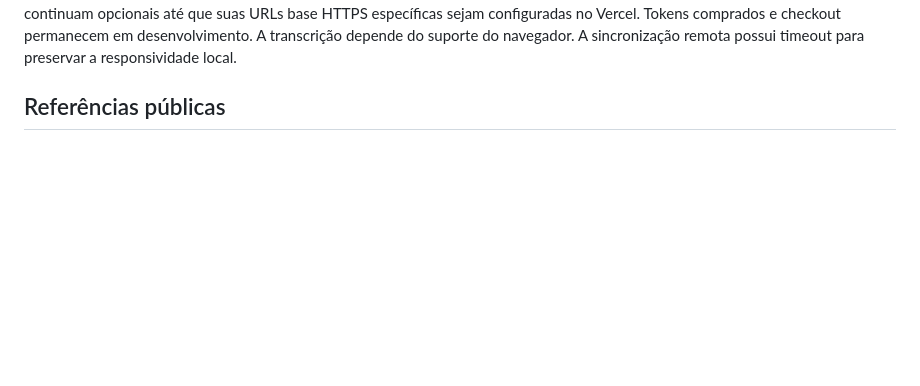
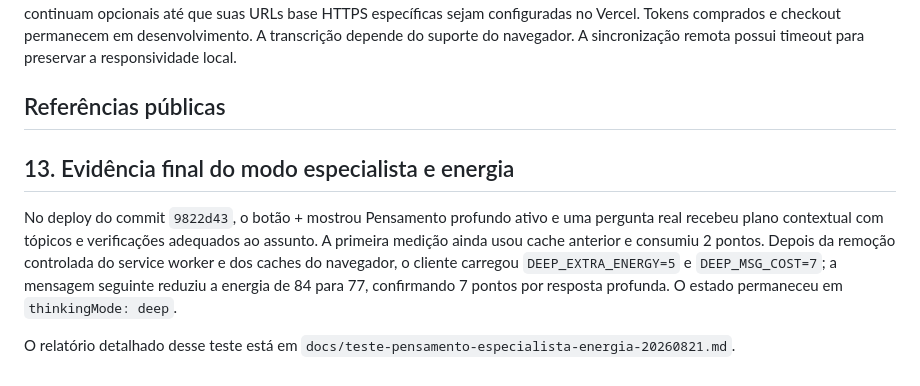
Before and after one commit to jeanvicen/klipza.zzz, a Markdown page: docs/relatorio-integral-klipza-ia-20260821.md, the part around the change. Drawn GitHub-style; blank space fills up the shorter version.

Commit message:
docs: registrar teste de energia do pensamento

```diff
--- a/docs/relatorio-integral-klipza-ia-20260821.md
+++ b/docs/relatorio-integral-klipza-ia-20260821.md
@@ -199,3 +199,10 @@ O modo profundo mostra um resumo operacional seguro, não uma transcrição lite
 [4]: https://supabase.com/docs/guides/database/postgres/row-level-security "Supabase — Row Level Security"
 
 [5]: https://vercel.com/docs/functions "Vercel — Functions"
+
+
+## 13. Evidência final do modo especialista e energia
+
+No deploy do commit `9822d43`, o botão + mostrou Pensamento profundo ativo e uma pergunta real recebeu plano contextual com tópicos e verificações adequados ao assunto. A primeira medição ainda usou cache anterior e consumiu 2 pontos. Depois da remoção controlada do service worker e dos caches do navegador, o cliente carregou `DEEP_EXTRA_ENERGY=5` e `DEEP_MSG_COST=7`; a mensagem seguinte reduziu a energia de 84 para 77, confirmando 7 pontos por resposta profunda. O estado permaneceu em `thinkingMode: deep`.
+
+O relatório detalhado desse teste está em `docs/teste-pensamento-especialista-energia-20260821.md`.
```
Also changed, not shown: docs/teste-pensamento-especialista-energia-20260821.md (added, +20 -0 lines).
